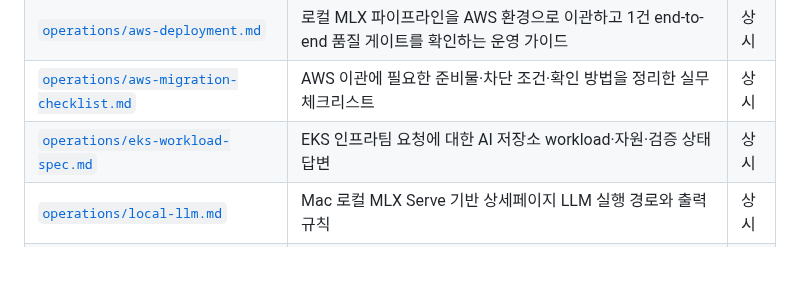
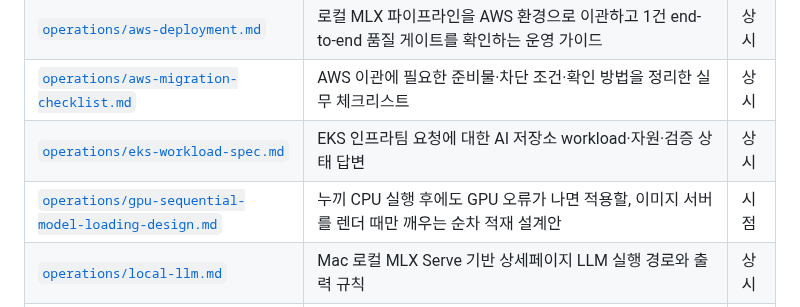
Before and after one commit to sigjm/page-generation, a Markdown page: docs/phase4/README.md, the part around the change. GitHub-like rendering; blank space fills up the shorter version.

Commit message:
docs: add the GPU sequential-loading design note
Design only, not implemented. It describes putting the image server to
sleep between renders so the cutout model can run on the GPU again, to be
applied only if errors continue after moving the cutout to the CPU.
Written 2026-10-01 from Stage measurements; indexed under phase4.

Co-Authored-By: Claude Opus 5.5 <noreply@anthropic.com>
Claude-Session: https://claude.ai/code/session_018UGn9J7ESTcNnTbnaJcjsg

```diff
--- a/docs/phase4/README.md
+++ b/docs/phase4/README.md
@@ -50,6 +50,7 @@
 | [`operations/aws-deployment.md`](operations/aws-deployment.md) | 로컬 MLX 파이프라인을 AWS 환경으로 이관하고 1건 end-to-end 품질 게이트를 확인하는 운영 가이드 | 상시 |
 | [`operations/aws-migration-checklist.md`](operations/aws-migration-checklist.md) | AWS 이관에 필요한 준비물·차단 조건·확인 방법을 정리한 실무 체크리스트 | 상시 |
 | [`operations/eks-workload-spec.md`](operations/eks-workload-spec.md) | EKS 인프라팀 요청에 대한 AI 저장소 workload·자원·검증 상태 답변 | 상시 |
+| [`operations/gpu-sequential-model-loading-design.md`](operations/gpu-sequential-model-loading-design.md) | 누끼 CPU 실행 후에도 GPU 오류가 나면 적용할, 이미지 서버를 렌더 때만 깨우는 순차 적재 설계안 | 시점 |
 | [`operations/local-llm.md`](operations/local-llm.md) | Mac 로컬 MLX Serve 기반 상세페이지 LLM 실행 경로와 출력 규칙 | 상시 |
 | [`operations/qa-checklist.md`](operations/qa-checklist.md) | 상세페이지 한 건마다 입력·분석·구성·사진·렌더·전달·안전성을 자동/육안으로 확인하는 QA 체크리스트 | 상시 |
 | [`operations/security-response-2026-09-30.md`](operations/security-response-2026-09-30.md) | 사이버 보안팀 보안조치요구서(SAST F-1·F-3·F-4·F-7, SCA 21건)에 대한 확인 근거·조치·재검 결과 회신 | 시점 |
```
Also changed, not shown: 1 other file.
